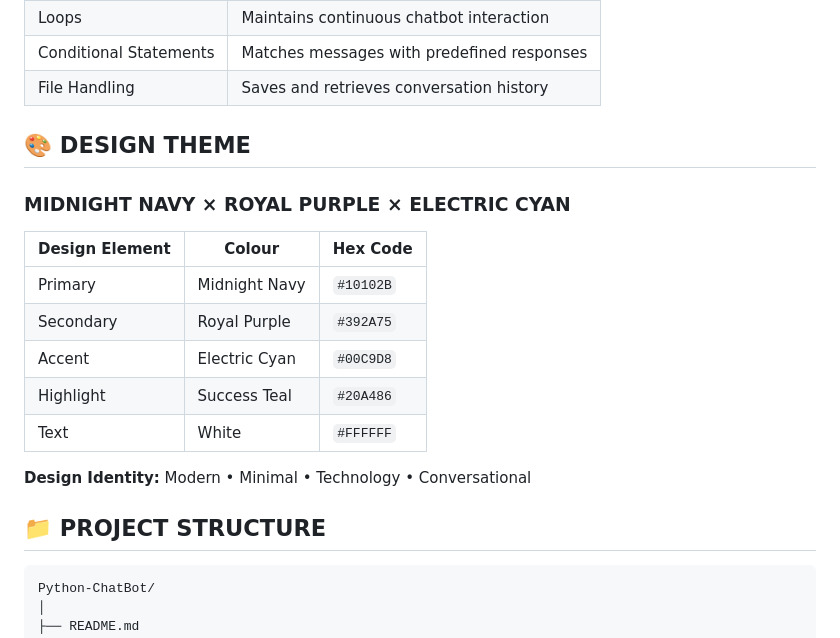
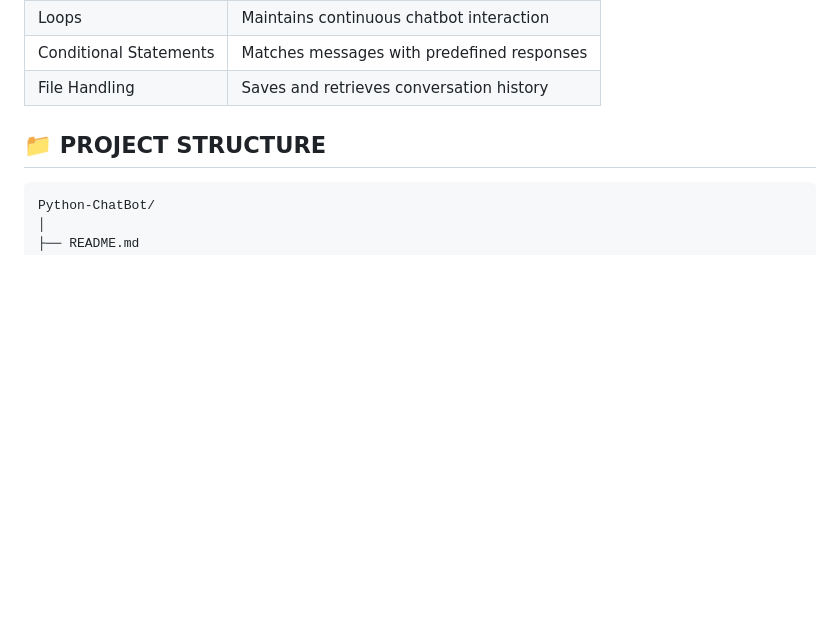
Before and after one commit to saaqibmohiddin/Python-ChatBot, a Markdown page: README.md, the part around the change. Drawn GitHub-style; blank space fills up the shorter version.

```diff
--- a/README.md
+++ b/README.md
@@ -53,19 +53,6 @@ It accepts user messages, identifies predefined questions and provides suitable
 | Conditional Statements | Matches messages with predefined responses |
 | File Handling | Saves and retrieves conversation history |
 
-## 🎨 DESIGN THEME
-
-### MIDNIGHT NAVY × ROYAL PURPLE × ELECTRIC CYAN
-
-| Design Element | Colour | Hex Code |
-|---|---|---|
-| Primary | Midnight Navy | `#10102B` |
-| Secondary | Royal Purple | `#392A75` |
-| Accent | Electric Cyan | `#00C9D8` |
-| Highlight | Success Teal | `#20A486` |
-| Text | White | `#FFFFFF` |
-
-**Design Identity:** Modern • Minimal • Technology • Conversational
 
 ## 📁 PROJECT STRUCTURE
 
```
